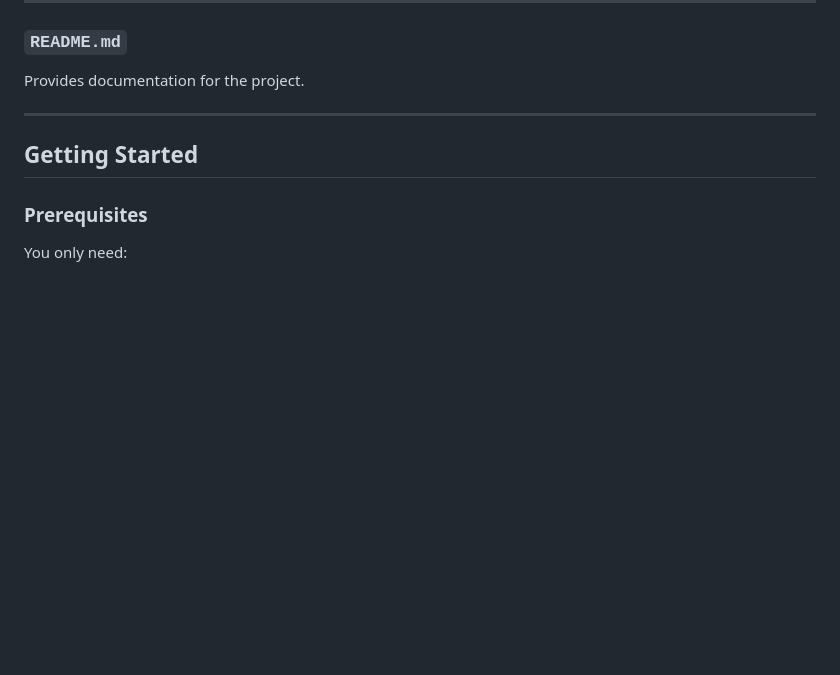
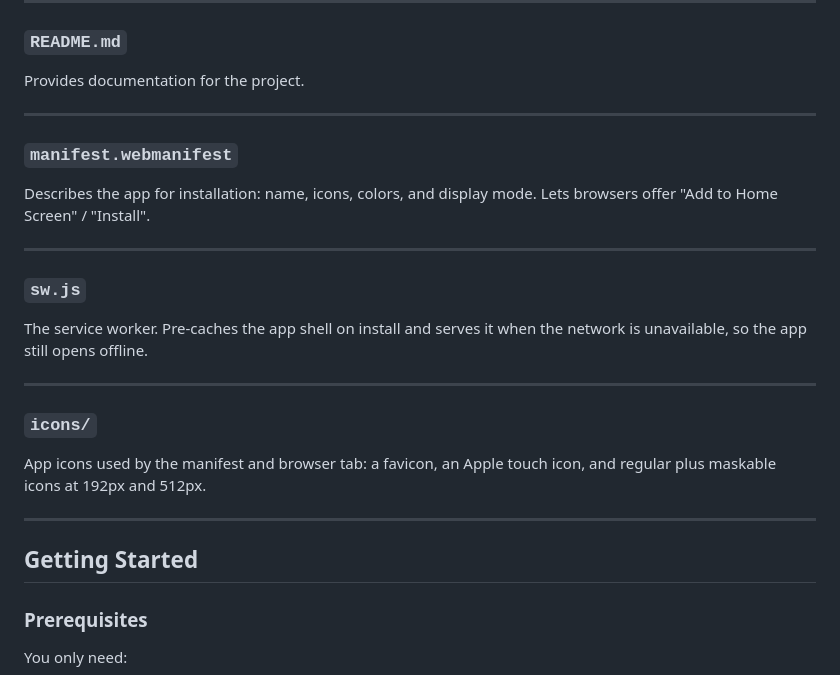
Before and after one commit to bmarkjan-stack/p3-weather-dashboard, a Markdown page: README.md, the part around one of its changes. Rendered like a GitHub page; blank space fills up the shorter version.

```diff
--- a/README.md
+++ b/README.md
@@ -490,6 +510,27 @@ Responsibilities include:
 ### `README.md`
 
 Provides documentation for the project.
+
+---
+
+### `manifest.webmanifest`
+
+Describes the app for installation: name, icons, colors, and display
+mode. Lets browsers offer "Add to Home Screen" / "Install".
+
+---
+
+### `sw.js`
+
+The service worker. Pre-caches the app shell on install and serves it
+when the network is unavailable, so the app still opens offline.
+
+---
+
+### `icons/`
+
+App icons used by the manifest and browser tab: a favicon, an Apple
+touch icon, and regular plus maskable icons at 192px and 512px.
 
 ---
 
```
Also changed, not shown: other parts of README.md (+99 -45 lines).
